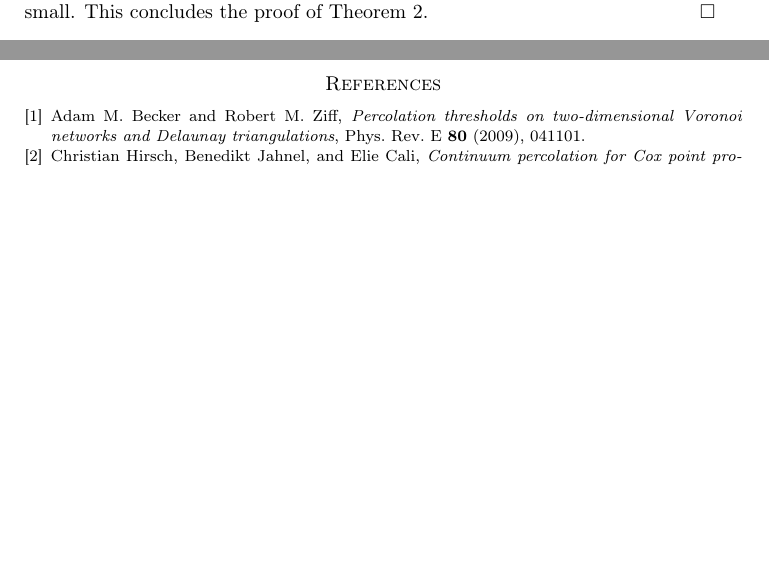
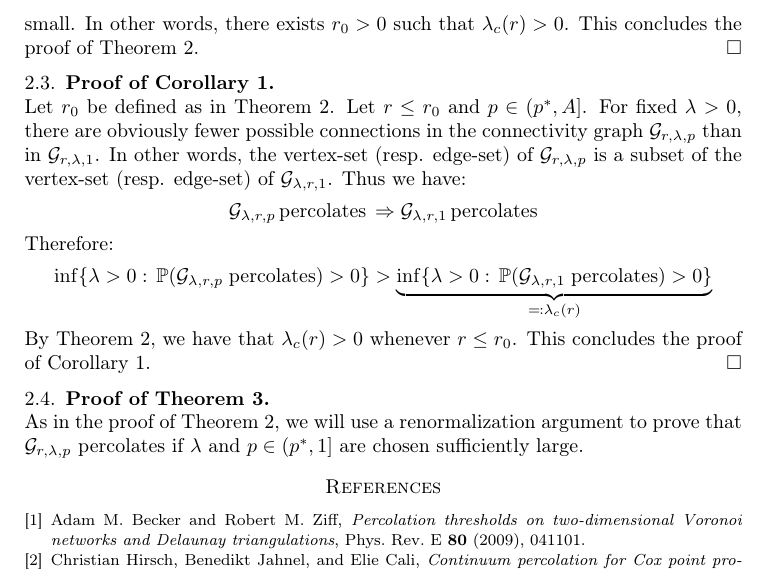
Before and after one commit to qlegall/Theory-Phase-Transition, a LaTeX paper (PhaseTransitionProof.tex): two parts of pages 9 and 10 of 10 before the commit and part of page 10 of 10 after it, the two joined at a grey line, cut at the place of the change, the shorter picture padded with empty space. Compiled offline with pdfLaTeX.

Commit message:
Updates from ShareLaTeX

```diff
--- a/PhaseTransitionProof.tex
+++ b/PhaseTransitionProof.tex
@@ -524,7 +524,21 @@ Using Definition~\ref{Def.stabilizing} on  and~\eqref{eq10}, we finally get:
 \begin{equation*}
      \limsup_{n \uparrow \infty}\limsup_{r \downarrow 0}\limsup_{\lambda \downarrow 0} \mathbb{P}(0 \, \text{is $n$-bad}) =0
 \end{equation*}
-Hence, by \cite[Theorem 0.0]{liggett_domination_1997}, the process of $n$-bad sites is stochastically dominated from above by a sub-critical Bernoulli process when $\lambda$ and $r$ are sufficiently small. In particular, the process of $n$-bad sites cannot percolate when $\lambda$ and $r$ are sufficiently small. This concludes the proof of Theorem~\ref{Thm.subcritical}. \qed
+Hence, by \cite[Theorem 0.0]{liggett_domination_1997}, the process of $n$-bad sites is stochastically dominated from above by a sub-critical Bernoulli process when $\lambda$ and $r$ are sufficiently small. In particular, the process of $n$-bad sites cannot percolate when $\lambda$ and $r$ are sufficiently small. In other words, there exists $r_0 >0$ such that $\lambda_c(r) > 0$. This concludes the proof of Theorem~\ref{Thm.subcritical}. \qed
+
+\subsection{Proof of Corollary~\ref{Coroll.subcritical}}\mbox{}\\
+Let $r_0$ be defined as in Theorem~\ref{Thm.subcritical}. Let $r \leq r_0$ and $p \in \left( p^{*},A \right]$. For fixed $\lambda > 0$, there are obviously fewer possible connections in the connectivity graph $\mathcal{G}_{r,\lambda,p}$ than in $\mathcal{G}_{r,\lambda,1}$. In other words, the vertex-set (resp. edge-set) of $\mathcal{G}_{r,\lambda,p}$ is a subset of the vertex-set (resp. edge-set) of $\mathcal{G}_{\lambda,r,1}$. Thus we have:
+\begin{equation*}
+    \mathcal{G}_{\lambda,r,p} \, \text{percolates} \,  \Rightarrow \mathcal{G}_{\lambda,r,1} \, \text{percolates}
+\end{equation*}
+Therefore:
+\begin{equation*}
+    \inf \lbrace \lambda > 0 : \, \mathbb{P}(\mathcal{G}_{\lambda, r, p} \; \text{percolates}) > 0 \rbrace >   \underbrace{\inf \lbrace \lambda > 0 : \, \mathbb{P}(\mathcal{G}_{\lambda, r, 1} \; \text{percolates}) > 0 \rbrace}_{ \eqqcolon \lambda_c(r)}
+\end{equation*}
+By Theorem~\ref{Thm.subcritical}, we have that $\lambda_c(r) > 0$ whenever $r \leq r_0$. This concludes the proof of Corollary~\ref{Coroll.subcritical}. \qed
+
+\subsection{Proof of Theorem~\ref{Thm.supercritical}}\mbox{}\\
+As in the proof of Theorem~\ref{Thm.subcritical}, we will use a renormalization argument to prove that $\mathcal{G}_{r, \lambda, p}$ percolates if $\lambda$ and $p \in \left(p^{*},1\right]$ are chosen sufficiently large.
 \bibliographystyle{amsplain}
 \bibliography{references}
 
```
